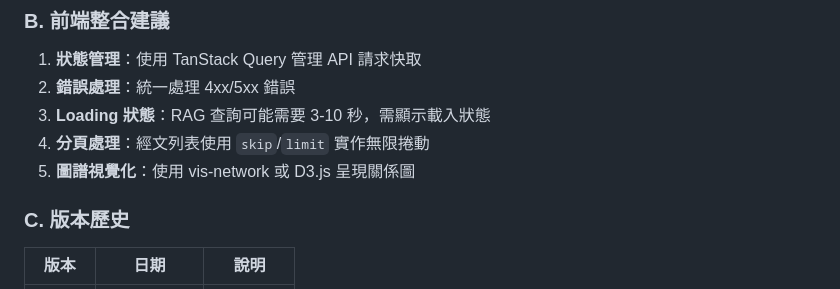
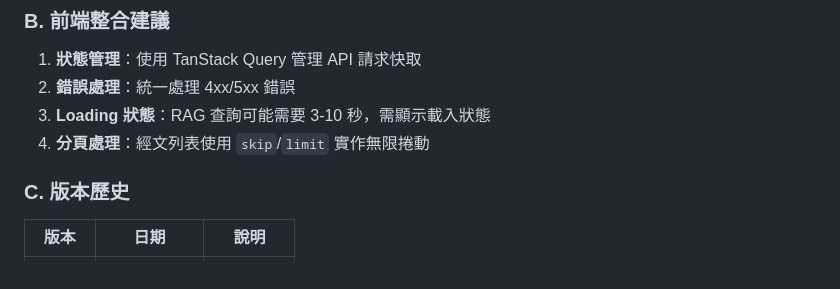
Before and after one commit to KenZx0521/Bible_RAG, a Markdown page: docs/API_SPEC.md, the part around the change. Drawn GitHub-style.

Commit message:
更新文檔

```diff
--- a/docs/API_SPEC.md
+++ b/docs/API_SPEC.md
@@ -1222,7 +1222,6 @@ curl -X POST http://localhost:8000/api/v1/query \
 2. **錯誤處理**：統一處理 4xx/5xx 錯誤
 3. **Loading 狀態**：RAG 查詢可能需要 3-10 秒，需顯示載入狀態
 4. **分頁處理**：經文列表使用 `skip`/`limit` 實作無限捲動
-5. **圖譜視覺化**：使用 vis-network 或 D3.js 呈現關係圖
 
 ### C. 版本歷史
 
```
